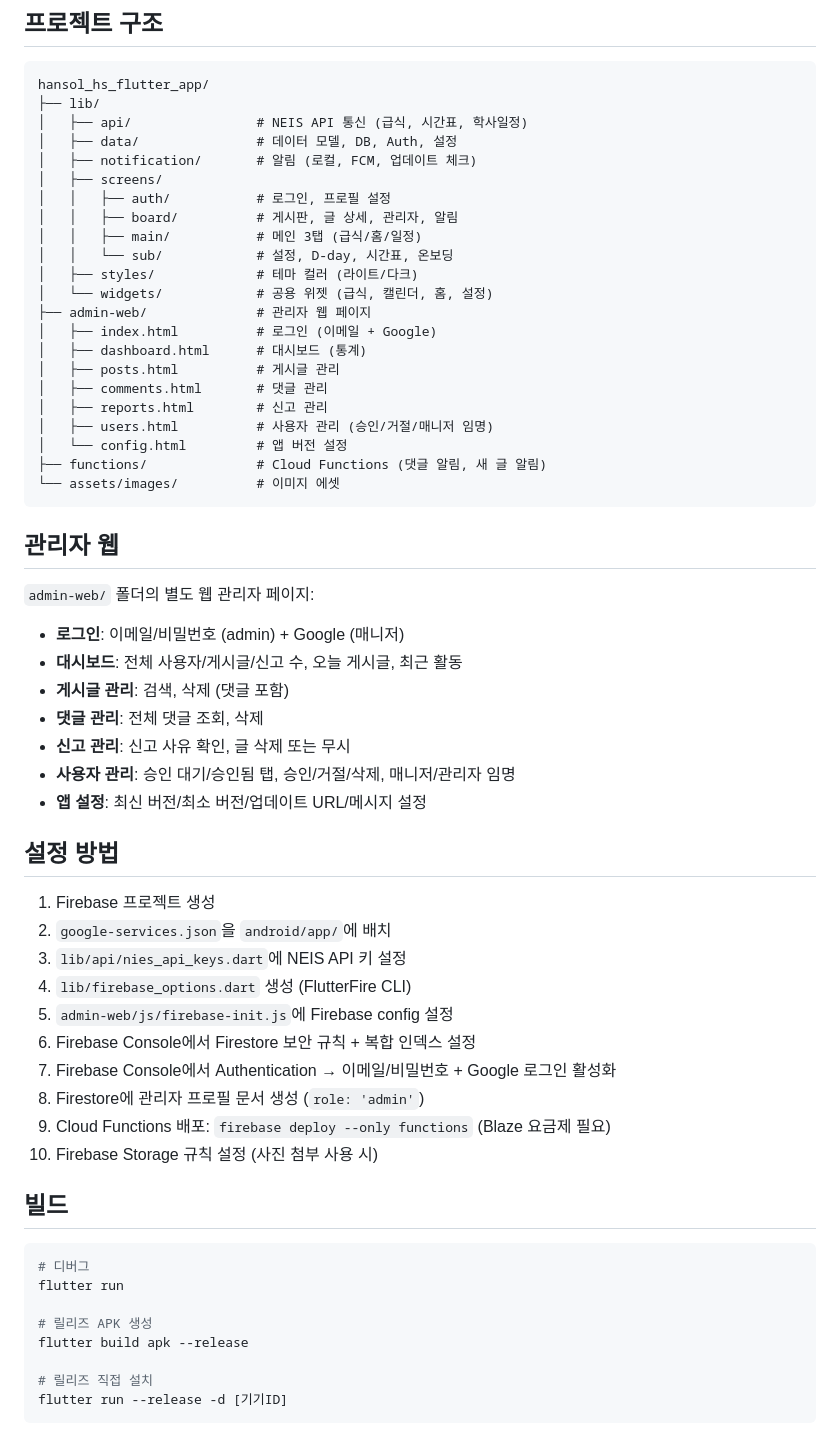
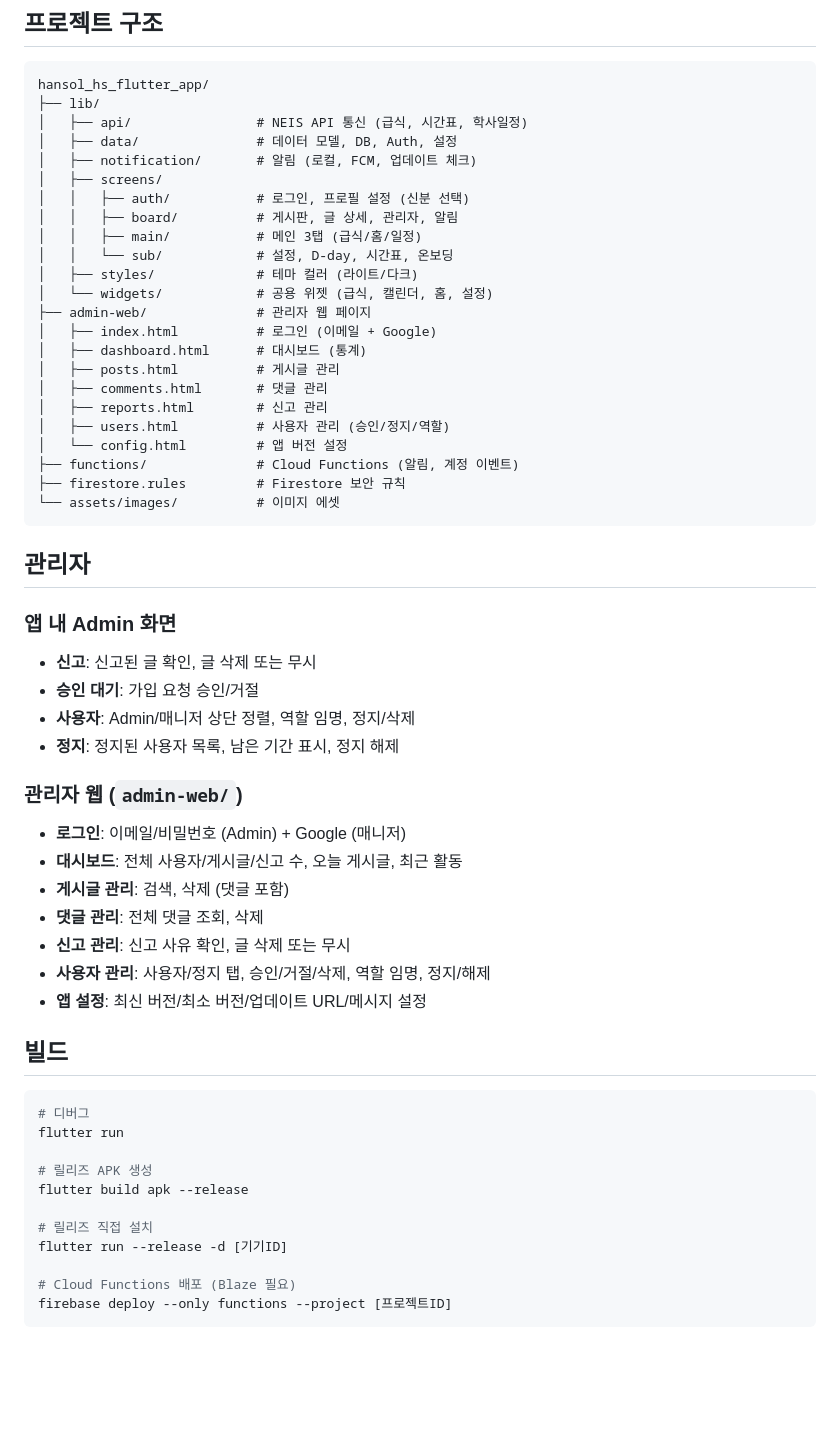
Before and after one commit to Monkshark/hansol_hs_flutter_app, a Markdown page: README.md, the part around one of its changes. Drawn GitHub-style; blank space fills up the shorter version.

Commit message:
Update README: pinned posts, suspension, user types, remove setup section

````diff
--- a/README.md
+++ b/README.md
@@ -80,7 +87,7 @@ hansol_hs_flutter_app/
 │   ├── data/               # 데이터 모델, DB, Auth, 설정
 │   ├── notification/       # 알림 (로컬, FCM, 업데이트 체크)
 │   ├── screens/
-│   │   ├── auth/           # 로그인, 프로필 설정
+│   │   ├── auth/           # 로그인, 프로필 설정 (신분 선택)
 │   │   ├── board/          # 게시판, 글 상세, 관리자, 알림
 │   │   ├── main/           # 메인 3탭 (급식/홈/일정)
 │   │   └── sub/            # 설정, D-day, 시간표, 온보딩
@@ -92,35 +99,29 @@ hansol_hs_flutter_app/
 │   ├── posts.html          # 게시글 관리
 │   ├── comments.html       # 댓글 관리
 │   ├── reports.html        # 신고 관리
-│   ├── users.html          # 사용자 관리 (승인/거절/매니저 임명)
+│   ├── users.html          # 사용자 관리 (승인/정지/역할)
 │   └── config.html         # 앱 버전 설정
-├── functions/              # Cloud Functions (댓글 알림, 새 글 알림)
+├── functions/              # Cloud Functions (알림, 계정 이벤트)
+├── firestore.rules         # Firestore 보안 규칙
 └── assets/images/          # 이미지 에셋
 ```
 
-## 관리자 웹
+## 관리자
 
-`admin-web/` 폴더의 별도 웹 관리자 페이지:
-- **로그인**: 이메일/비밀번호 (admin) + Google (매니저)
+### 앱 내 Admin 화면
+- **신고**: 신고된 글 확인, 글 삭제 또는 무시
+- **승인 대기**: 가입 요청 승인/거절
+- **사용자**: Admin/매니저 상단 정렬, 역할 임명, 정지/삭제
+- **정지**: 정지된 사용자 목록, 남은 기간 표시, 정지 해제
+
+### 관리자 웹 (`admin-web/`)
+- **로그인**: 이메일/비밀번호 (Admin) + Google (매니저)
 - **대시보드**: 전체 사용자/게시글/신고 수, 오늘 게시글, 최근 활동
 - **게시글 관리**: 검색, 삭제 (댓글 포함)
 - **댓글 관리**: 전체 댓글 조회, 삭제
 - **신고 관리**: 신고 사유 확인, 글 삭제 또는 무시
-- **사용자 관리**: 승인 대기/승인됨 탭, 승인/거절/삭제, 매니저/관리자 임명
+- **사용자 관리**: 사용자/정지 탭, 승인/거절/삭제, 역할 임명, 정지/해제
 - **앱 설정**: 최신 버전/최소 버전/업데이트 URL/메시지 설정
-
-## 설정 방법
-
-1. Firebase 프로젝트 생성
-2. `google-services.json`을 `android/app/`에 배치
-3. `lib/api/nies_api_keys.dart`에 NEIS API 키 설정
-4. `lib/firebase_options.dart` 생성 (FlutterFire CLI)
-5. `admin-web/js/firebase-init.js`에 Firebase config 설정
-6. Firebase Console에서 Firestore 보안 규칙 + 복합 인덱스 설정
-7. Firebase Console에서 Authentication → 이메일/비밀번호 + Google 로그인 활성화
-8. Firestore에 관리자 프로필 문서 생성 (`role: 'admin'`)
-9. Cloud Functions 배포: `firebase deploy --only functions` (Blaze 요금제 필요)
-10. Firebase Storage 규칙 설정 (사진 첨부 사용 시)
 
 ## 빌드
 
@@ -133,4 +134,7 @@ flutter build apk --release
 
 # 릴리즈 직접 설치
 flutter run --release -d [기기ID]
+
+# Cloud Functions 배포 (Blaze 필요)
+firebase deploy --only functions --project [프로젝트ID]
 ```
````
Also changed, not shown: other parts of README.md (+10 -3 lines).
